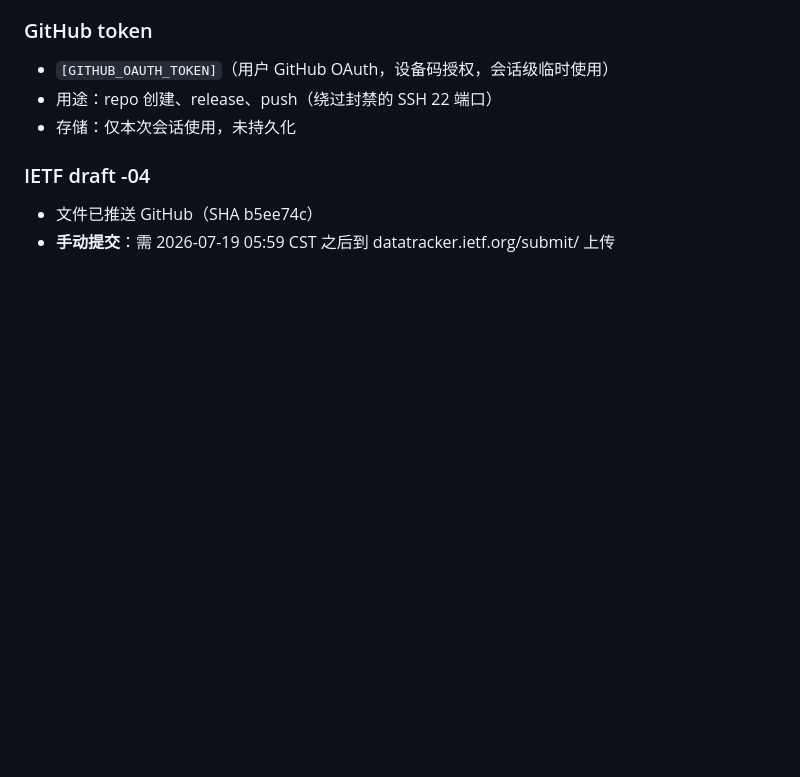
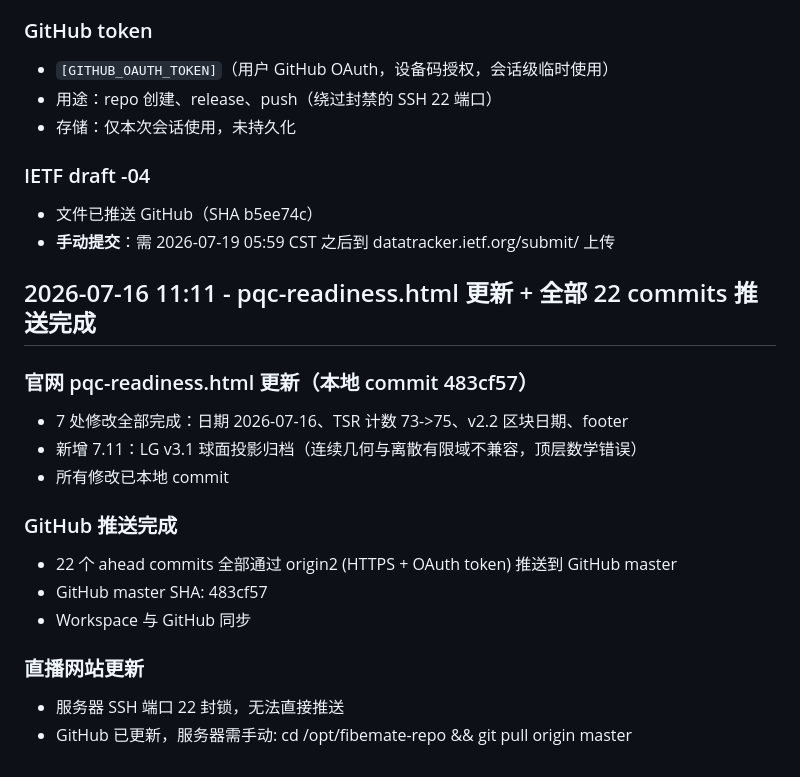
Before and after one commit to Lennonhaha/fibemate, a Markdown page: MEMORY.md, the part around the change. Drawn GitHub-style; blank space fills up the shorter version.

Commit message:
memory: pqc-readiness update + GitHub push complete 2026-07-16

```diff
--- a/MEMORY.md
+++ b/MEMORY.md
@@ -982,3 +982,18 @@ Bob->Alice: e2e-respond (key_share 1253B + mlkem_ct 1088B)
 ### IETF draft -04
 - 文件已推送 GitHub（SHA b5ee74c）
 - **手动提交**：需 2026-07-19 05:59 CST 之后到 datatracker.ietf.org/submit/ 上传
+## 2026-07-16 11:11 - pqc-readiness.html 更新 + 全部 22 commits 推送完成
+
+### 官网 pqc-readiness.html 更新（本地 commit 483cf57）
+- 7 处修改全部完成：日期 2026-07-16、TSR 计数 73->75、v2.2 区块日期、footer
+- 新增 7.11：LG v3.1 球面投影归档（连续几何与离散有限域不兼容，顶层数学错误）
+- 所有修改已本地 commit
+
+### GitHub 推送完成
+- 22 个 ahead commits 全部通过 origin2 (HTTPS + OAuth token) 推送到 GitHub master
+- GitHub master SHA: 483cf57
+- Workspace 与 GitHub 同步
+
+### 直播网站更新
+- 服务器 SSH 端口 22 封锁，无法直接推送
+- GitHub 已更新，服务器需手动: cd /opt/fibemate-repo && git pull origin master
```
